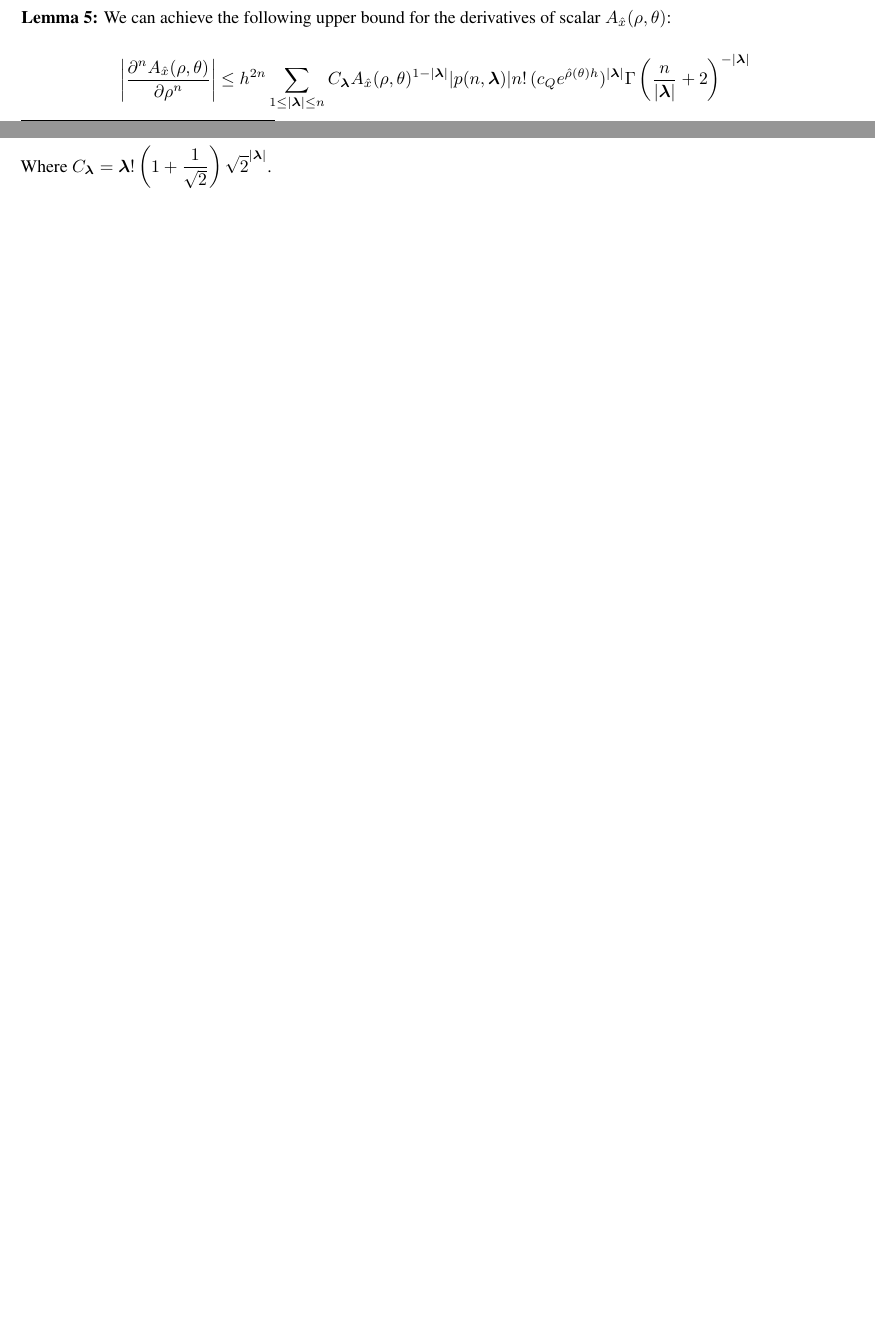
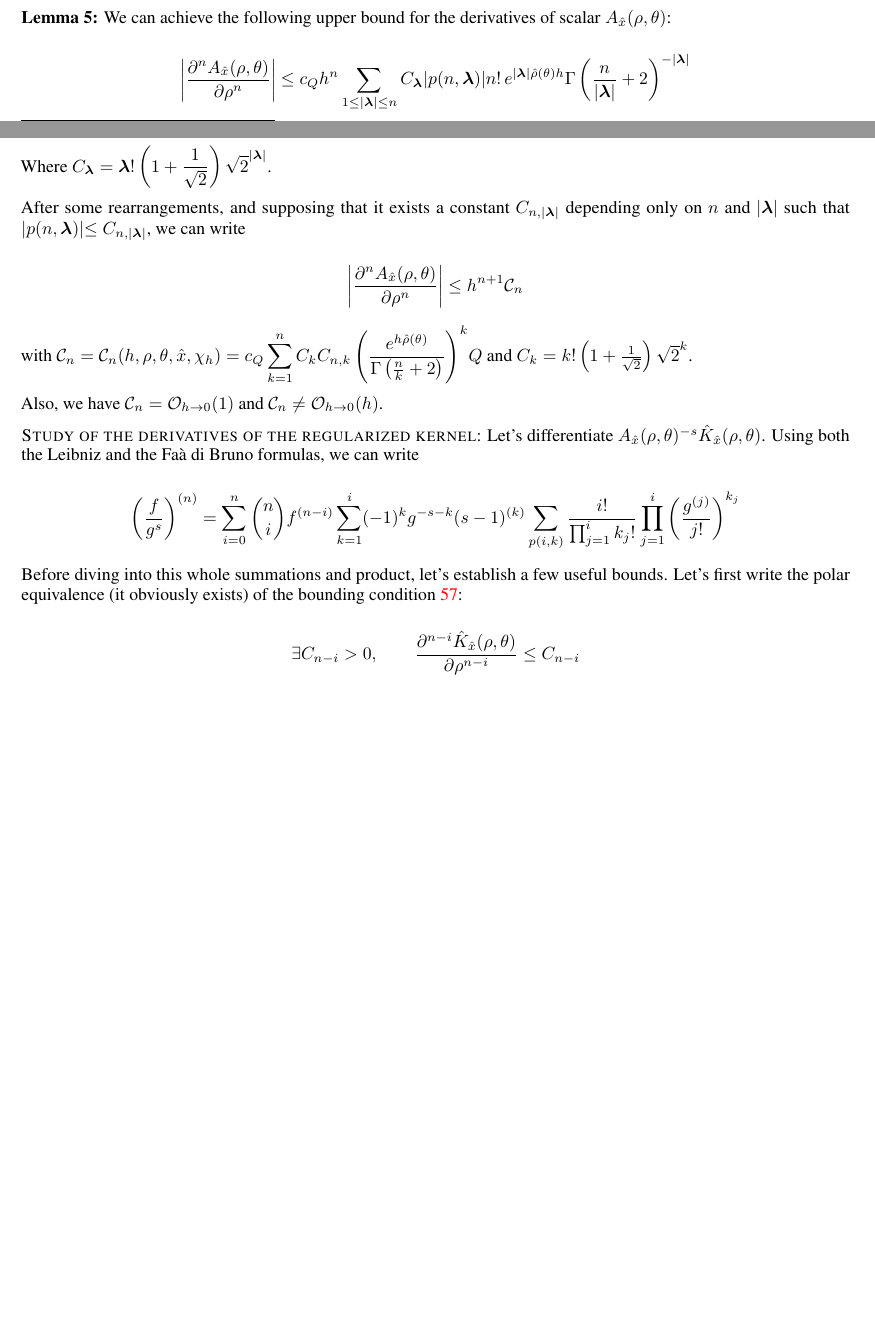
Before and after one commit to BEMforFracture/GuiggianiRichardsonDuffy, a LaTeX paper (article/main.tex): two parts of pages 10 and 11 of 11, joined at a grey line, cut so that both start at the same text, the shorter picture padded with empty space. Compiled offline with pdfLaTeX.

Commit message:
updates notes on article

```diff
--- a/article/main.tex
+++ b/article/main.tex
@@ -585,10 +585,32 @@ Where  $\Gamma$ is the Euler's Gamma function: $\displaystyle{\Gamma(x) = \int_{
 \textbf{Lemma 5:} We can achieve the following upper bound for the derivatives of scalar $A_{\hat x}(\rho, \theta)$:
 
 \begin{equation*}
-  \left|\frac{\partial ^n A_{\hat x}(\rho, \theta)}{\partial\rho^n}\right| \leq h^{2n}\sum_{1\leq |\bm\lambda| \leq n}C_{\bm\lambda}A_{\hat x}(\rho, \theta)^{1-|\bm\lambda|}|p(n, \bm\lambda)|n!(c_Qe^{\hat\rho(\theta)h})^{|\bm\lambda|}\Gamma\left(\frac{n}{|\bm\lambda|}+2\right)^{-|\bm\lambda|}
+  \left|\frac{\partial ^n A_{\hat x}(\rho, \theta)}{\partial\rho^n}\right| \leq c_Qh^{n}\sum_{1\leq |\bm\lambda| \leq n}C_{\bm\lambda}|p(n, \bm\lambda)|n!e^{|\bm\lambda|\hat\rho(\theta)h}\Gamma\left(\frac{n}{|\bm\lambda|}+2\right)^{-|\bm\lambda|}
 \end{equation*}
 
 Where $\displaystyle{C_{\bm\lambda} = \bm\lambda !\left(1+\frac{1}{\sqrt 2}\right)\sqrt 2^{|\bm\lambda|}}$.
+
+After some rearrangements, and supposing that it exists a constant $C_{n,|\bm\lambda|}$ depending only on $n$ and $|\bm\lambda|$ such that $|p(n, \bm\lambda)| \leq C_{n,|\bm\lambda|}$, we can write
+
+\begin{equation*}
+  \left|\frac{\partial ^n A_{\hat x}(\rho, \theta)}{\partial\rho^n}\right| \leq h^{n+1}\mathcal C_n
+\end{equation*}
+
+with $\displaystyle{\mathcal C_n = \mathcal C_n(h, \rho, \theta, \hat x, \chi_h) = c_Q \sum_{k=1}^{n}C_kC_{n, k}\left(\frac{e^{h\hat\rho(\theta)}}{\Gamma\left(\frac{n}{k}+2\right)}\right)^{k}}Q$ and $C_k = k!\left(1+\frac{1}{\sqrt 2}\right)\sqrt 2^{k}$.
+
+Also, we have $\mathcal C_n = \mathcal O_{h\to 0}(1)$ and $\mathcal C_n \neq \mathcal O_{h\to 0}(h)$.
+
+\textsc{Study of the derivatives of the regularized kernel}: Let's differentiate $A_{\hat x}(\rho, \theta)^{-s} \hat K_{\hat x}(\rho, \theta)$. Using both the Leibniz and the Faà di Bruno formulas, we can write
+
+\begin{equation*}
+  \left(\frac{f}{g^s}\right)^{(n)} = \sum_{i=0}^{n}\binom{n}{i}f^{(n-i)}\sum_{k=1}^{i}(-1)^kg^{-s-k}(s-1)^{(k)}\sum_{p(i, k)}\frac{i!}{\prod_{j=1}^{i}k_j!}\prod_{j=1}^{i}\left(\frac{g^{(j)}}{j!}\right)^{k_j}
+\end{equation*}
+
+Before diving into this whole summations and product, let's establish a few useful bounds. Let's first write the polar equivalence (it obviously exists) of the bounding condition \ref{ineq:reg-pol-kernel}:
+
+\begin{equation*}
+  \exists C_{n-i}>0, \qquad \frac{\partial^{n-i}\hat K_{\hat x}(\rho, \theta)}{\partial\rho^{n-i}} \leq C_{n-i}
+\end{equation*}
 
 % \bibliographystyle{unsrt}
 %\bibliography{references}  %%% Remove comment to use the external .bib file (using bibtex).
```
Also changed, not shown: article/main.pdf, article/main.tex (4 more changed lines).
